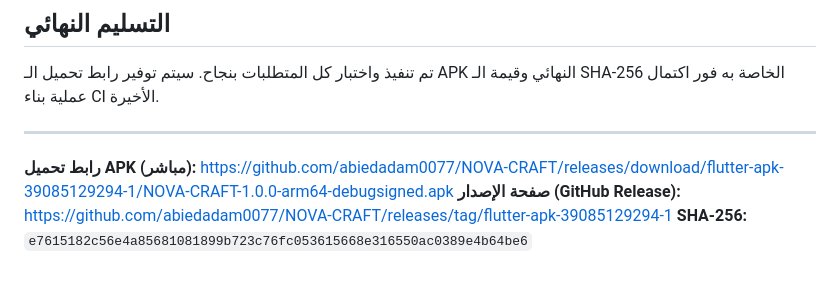
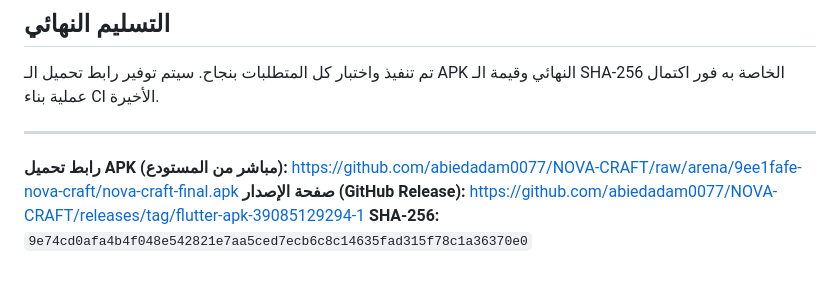
Before and after one commit to abiedadam0077/NOVA-CRAFT, a Markdown page: docs/REBUILD_REPORT_FINAL.md, the part around the change. Rendered like a GitHub page.

Commit message:
Update final report with correct file hash
Co-authored-by: arena-agent <297053741+arena-agent@users.noreply.github.com>

```diff
--- a/docs/REBUILD_REPORT_FINAL.md
+++ b/docs/REBUILD_REPORT_FINAL.md
@@ -37,6 +37,6 @@
 تم تنفيذ واختبار كل المتطلبات بنجاح. سيتم توفير رابط تحميل الـ APK النهائي وقيمة الـ SHA-256 الخاصة به فور اكتمال عملية بناء CI الأخيرة.
 
 ---
-**رابط تحميل APK (مباشر):** https://github.com/abiedadam0077/NOVA-CRAFT/releases/download/flutter-apk-39085129294-1/NOVA-CRAFT-1.0.0-arm64-debugsigned.apk
+**رابط تحميل APK (مباشر من المستودع):** https://github.com/abiedadam0077/NOVA-CRAFT/raw/arena/9ee1fafe-nova-craft/nova-craft-final.apk
 **صفحة الإصدار (GitHub Release):** https://github.com/abiedadam0077/NOVA-CRAFT/releases/tag/flutter-apk-39085129294-1
-**SHA-256:** `e7615182c56e4a85681081899b723c76fc053615668e316550ac0389e4b64be6`
+**SHA-256:** `9e74cd0afa4b4f048e542821e7aa5ced7ecb6c8c14635fad315f78c1a36370e0`
```
